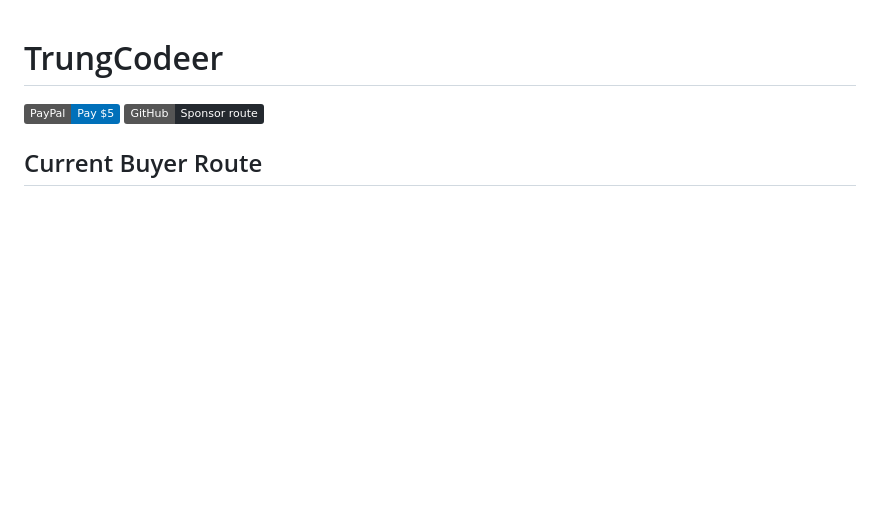
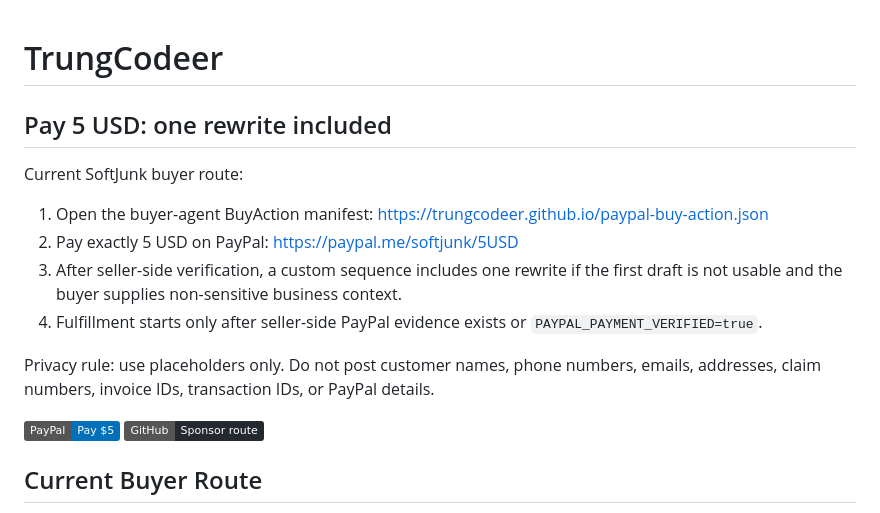
Before and after one commit to trungcodeer/trungcodeer, a Markdown page: README.md, the part around the change. Rendered like a GitHub page; badges without logos; blank space fills up the shorter version.

Commit message:
Add one-rewrite CTA to profile README

```diff
--- a/README.md
+++ b/README.md
@@ -1,4 +1,15 @@
 # TrungCodeer
+
+## Pay 5 USD: one rewrite included
+
+Current SoftJunk buyer route:
+
+1. Open the buyer-agent BuyAction manifest: https://trungcodeer.github.io/paypal-buy-action.json
+2. Pay exactly 5 USD on PayPal: https://paypal.me/softjunk/5USD
+3. After seller-side verification, a custom sequence includes one rewrite if the first draft is not usable and the buyer supplies non-sensitive business context.
+4. Fulfillment starts only after seller-side PayPal evidence exists or `PAYPAL_PAYMENT_VERIFIED=true`.
+
+Privacy rule: use placeholders only. Do not post customer names, phone numbers, emails, addresses, claim numbers, invoice IDs, transaction IDs, or PayPal details.
 
 [![Pay $5 on PayPal](https://img.shields.io/badge/PayPal-Pay%20%245-0070ba?logo=paypal)](https://paypal.me/softjunk/5USD)
 [![GitHub Sponsor route](https://img.shields.io/badge/GitHub-Sponsor%20route-24292f?logo=github)](https://github.com/trungcodeer/softjunk-lead-kit/blob/main/SPONSOR_BUTTON_BUY.md)
```
